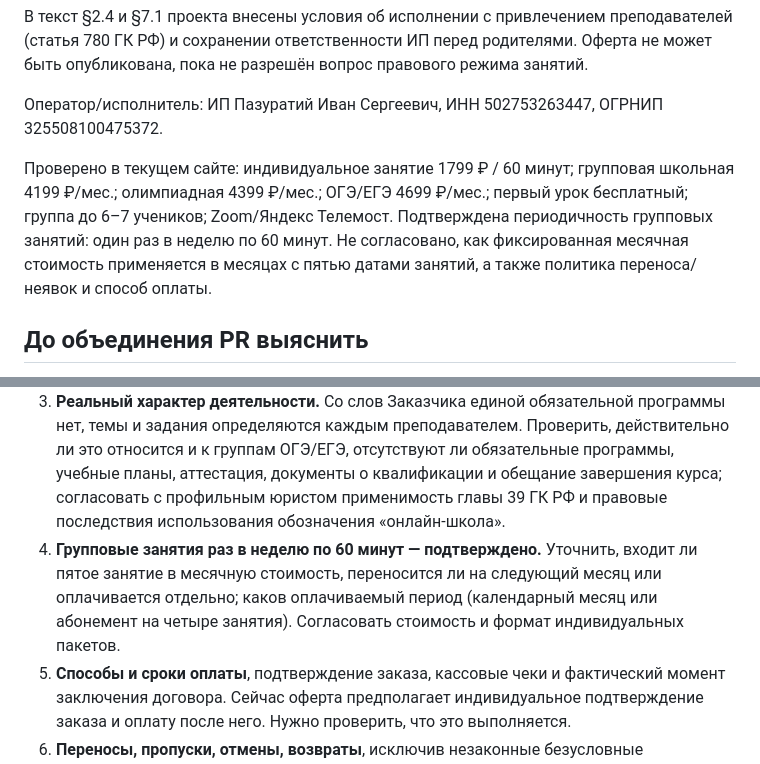
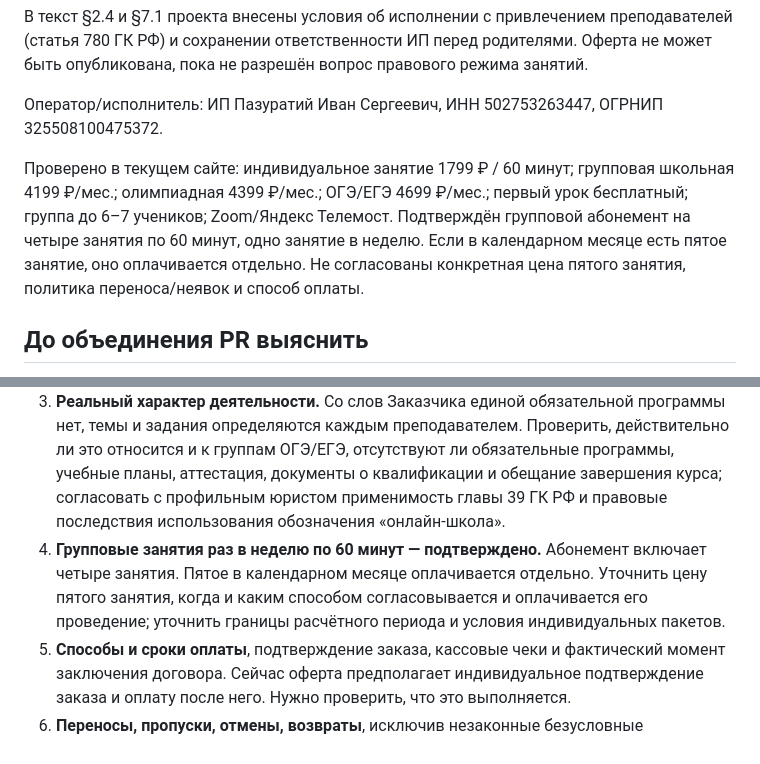
Before and after one commit to egortsediakov-bit/kotomatika-site, a Markdown page: OFFER_PUBLICATION_CHECKLIST.md, 2 parts joined by grey strips. GitHub-like rendering.

Commit message:
Record fifth-lesson price as pending agreement

```diff
--- a/OFFER_PUBLICATION_CHECKLIST.md
+++ b/OFFER_PUBLICATION_CHECKLIST.md
@@ -8,13 +8,13 @@
 
 Оператор/исполнитель: ИП Пазуратий Иван Сергеевич, ИНН 502753263447, ОГРНИП 325508100475372.
 
-Проверено в текущем сайте: индивидуальное занятие 1799 ₽ / 60 минут; групповая школьная 4199 ₽/мес.; олимпиадная 4399 ₽/мес.; ОГЭ/ЕГЭ 4699 ₽/мес.; первый урок бесплатный; группа до 6–7 учеников; Zoom/Яндекс Телемост. Подтверждена периодичность групповых занятий: один раз в неделю по 60 минут. Не согласовано, как фиксированная месячная стоимость применяется в месяцах с пятью датами занятий, а также политика переноса/неявок и способ оплаты.
+Проверено в текущем сайте: индивидуальное занятие 1799 ₽ / 60 минут; групповая школьная 4199 ₽/мес.; олимпиадная 4399 ₽/мес.; ОГЭ/ЕГЭ 4699 ₽/мес.; первый урок бесплатный; группа до 6–7 учеников; Zoom/Яндекс Телемост. Подтверждён групповой абонемент на четыре занятия по 60 минут, одно занятие в неделю. Если в календарном месяце есть пятое занятие, оно оплачивается отдельно. Не согласованы конкретная цена пятого занятия, политика переноса/неявок и способ оплаты.
 
 ## До объединения PR выяснить
 1. **Лицензия на образовательную деятельность.** Отсутствие лицензии подтверждено. При фактической реализации образовательных программ привлечёнными педагогами лицензия требуется; вид договоров с педагогами не должен использоваться как формальный обход закона. Проверить фактическую модель занятий и квалификацию по ст. 2, 32, 91 закона № 273-ФЗ; при необходимости получить лицензию до предложения платных образовательных услуг.
 2. **Место жительства/адрес Исполнителя**, который должен быть в договоре о платных образовательных услугах (п. 13 Постановления Правительства РФ №1441). Согласовать допустимый публичный способ раскрытия.
 3. **Реальный характер деятельности.** Со слов Заказчика единой обязательной программы нет, темы и задания определяются каждым преподавателем. Проверить, действительно ли это относится и к группам ОГЭ/ЕГЭ, отсутствуют ли обязательные программы, учебные планы, аттестация, документы о квалификации и обещание завершения курса; согласовать с профильным юристом применимость главы 39 ГК РФ и правовые последствия использования обозначения «онлайн-школа».
-4. **Групповые занятия раз в неделю по 60 минут — подтверждено.** Уточнить, входит ли пятое занятие в месячную стоимость, переносится ли на следующий месяц или оплачивается отдельно; каков оплачиваемый период (календарный месяц или абонемент на четыре занятия). Согласовать стоимость и формат индивидуальных пакетов.
+4. **Групповые занятия раз в неделю по 60 минут — подтверждено.** Абонемент включает четыре занятия. Пятое в календарном месяце оплачивается отдельно. Уточнить цену пятого занятия, когда и каким способом согласовывается и оплачивается его проведение; уточнить границы расчётного периода и условия индивидуальных пакетов.
 5. **Способы и сроки оплаты**, подтверждение заказа, кассовые чеки и фактический момент заключения договора. Сейчас оферта предполагает индивидуальное подтверждение заказа и оплату после него. Нужно проверить, что это выполняется.
 6. **Переносы, пропуски, отмены, возвраты**, исключив незаконные безусловные невозвратные суммы и штрафы.
 7. **ФИО, адресные данные родителей и учеников, сведения об образовательной программе, форма/срок, документы по окончании**, необходимые для договора по статье 54 273-ФЗ и п.13 Правил.
```
